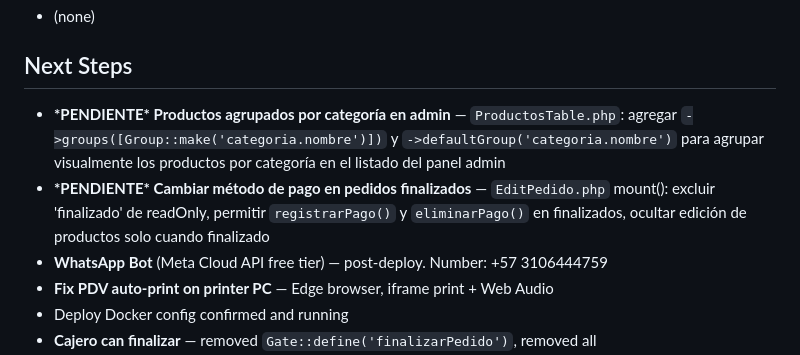
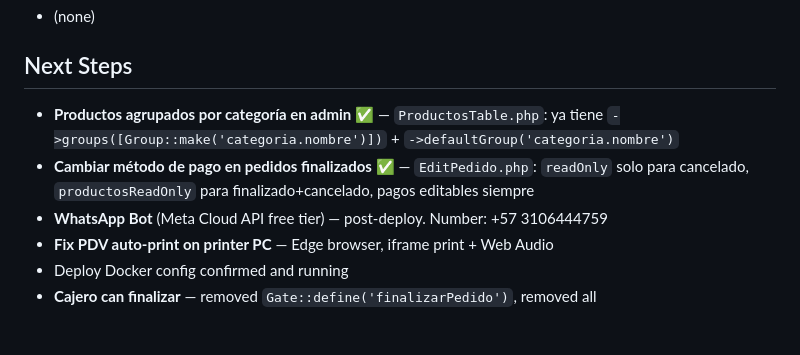
Before and after one commit to locuxtech-ship-it/diegospizza, a Markdown page: AGENTS.md, the part around the change. Rendered like a GitHub page; blank space fills up the shorter version.

Commit message:
docs: marcar tareas pendientes como completadas

```diff
--- a/AGENTS.md
+++ b/AGENTS.md
@@ -38,8 +38,8 @@ Build a complete web-based pizza delivery ordering system (Diego's Pizza) with L
 - (none)
 
 ## Next Steps
-- **\*PENDIENTE\* Productos agrupados por categoría en admin** — `ProductosTable.php`: agregar `->groups([Group::make('categoria.nombre')])` y `->defaultGroup('categoria.nombre')` para agrupar visualmente los productos por categoría en el listado del panel admin
-- **\*PENDIENTE\* Cambiar método de pago en pedidos finalizados** — `EditPedido.php` mount(): excluir 'finalizado' de readOnly, permitir `registrarPago()` y `eliminarPago()` en finalizados, ocultar edición de productos solo cuando finalizado
+- **Productos agrupados por categoría en admin** ✅ — `ProductosTable.php`: ya tiene `->groups([Group::make('categoria.nombre')])` + `->defaultGroup('categoria.nombre')`
+- **Cambiar método de pago en pedidos finalizados** ✅ — `EditPedido.php`: `readOnly` solo para cancelado, `productosReadOnly` para finalizado+cancelado, pagos editables siempre
 - **WhatsApp Bot** (Meta Cloud API free tier) — post-deploy. Number: +57 3106444759
 - **Fix PDV auto-print on printer PC** — Edge browser, iframe print + Web Audio
 - Deploy Docker config confirmed and running
```
